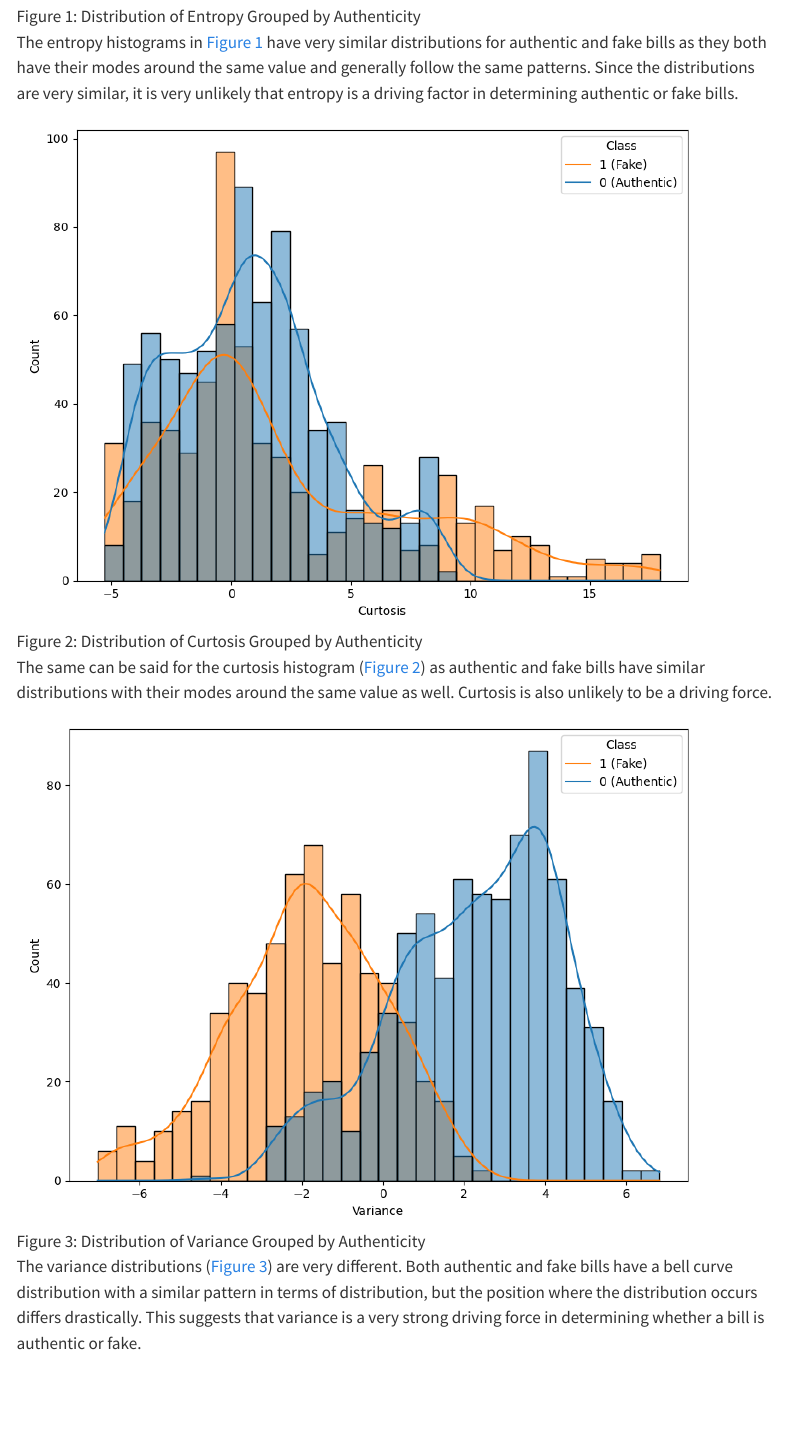
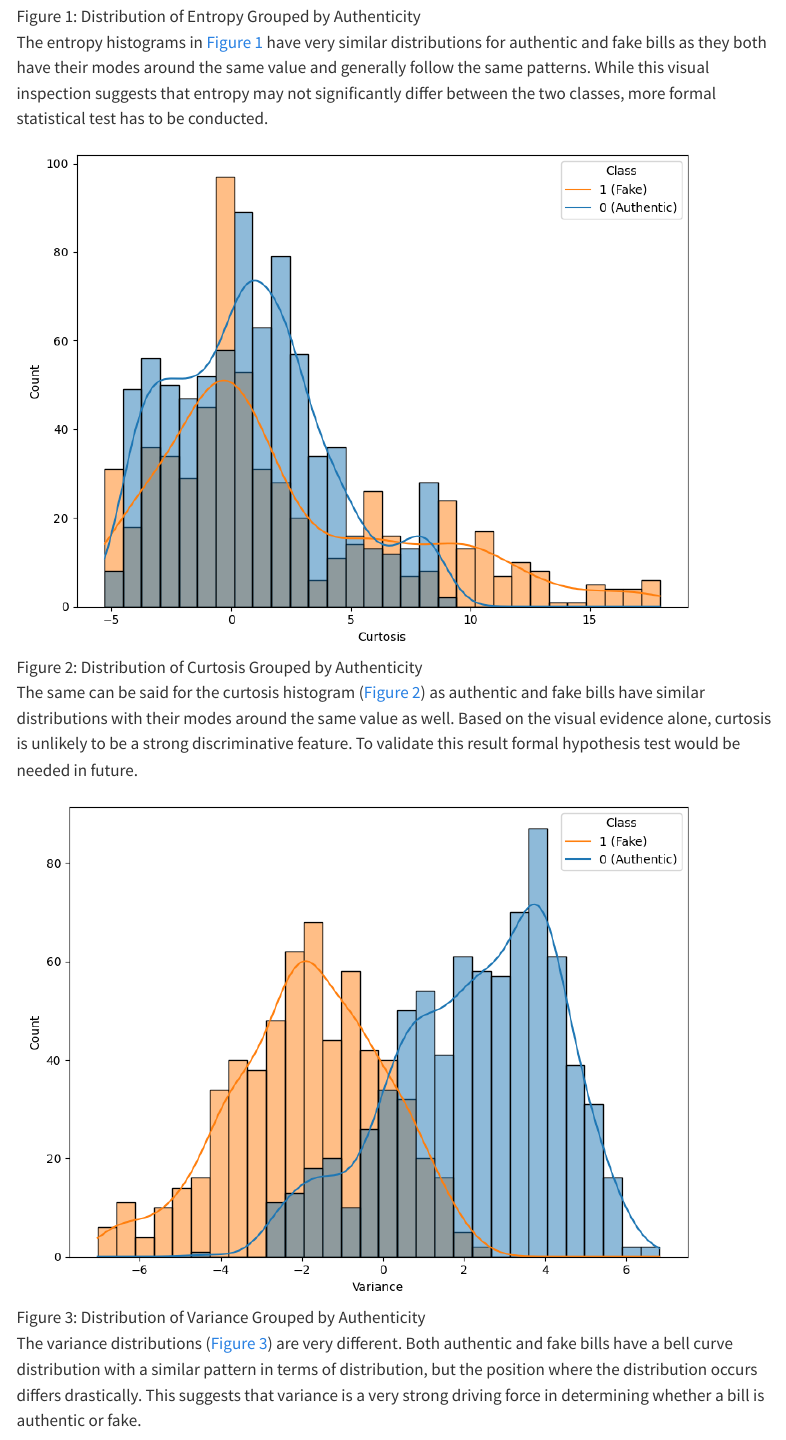
Before and after one commit to DSCI-310-2025/dsci-310-group-python2, a Quarto document (analysis/bill-classification-analysis.qmd): the page in a window 1100 px wide, from 2050 px down. Rendered offline with R 4.5, knitr and Pandoc in place of Quarto, with nearby package versions; menus at the side of the page are left out.

Commit message:
Slight changes in documentation were added

```diff
--- a/analysis/bill-classification-analysis.qmd
+++ b/analysis/bill-classification-analysis.qmd
@@ -58,11 +58,11 @@ The count between classes in @tbl-count is fairly evenly split. Since there's no
 
 ![Distribution of Entropy Grouped by Authenticity](../results/eda/BankNote_Authentication_EDA_entropy.png){#fig-entropy width=90%}
 
-The entropy histograms in @fig-entropy have very similar distributions for authentic and fake bills as they both have their modes around the same value and generally follow the same patterns. Since the distributions are very similar, it is very unlikely that entropy is a driving factor in determining authentic or fake bills.
+The entropy histograms in @fig-entropy have very similar distributions for authentic and fake bills as they both have their modes around the same value and generally follow the same patterns. While this visual inspection suggests that entropy may not significantly differ between the two classes, more formal statistical test has to be conducted.
 
 ![Distribution of Curtosis Grouped by Authenticity](../results/eda/BankNote_Authentication_EDA_curtosis.png){#fig-curtosis width=90%}
 
-The same can be said for the curtosis histogram (@fig-curtosis) as authentic and fake bills have similar distributions with their modes around the same value as well. Curtosis is also unlikely to be a driving force.
+The same can be said for the curtosis histogram (@fig-curtosis) as authentic and fake bills have similar distributions with their modes around the same value as well. Based on the visual evidence alone, curtosis is unlikely to be a strong discriminative feature. To validate this result formal hypothesis test would be needed in future.
 
 ![Distribution of Variance Grouped by Authenticity](../results/eda/BankNote_Authentication_EDA_variance.png){#fig-variance width=90%}
 
```
Also changed, not shown: analysis/bill-classification-analysis.qmd (1 more changed lines).
